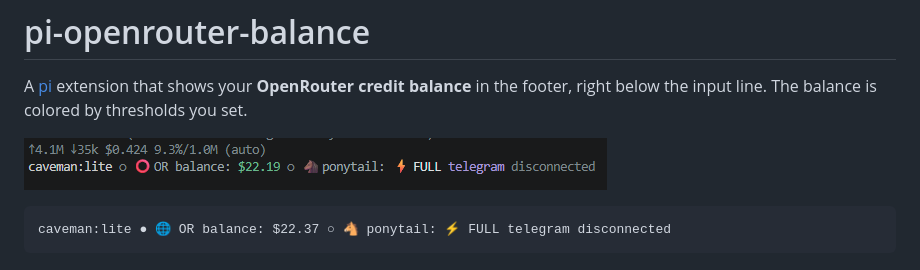
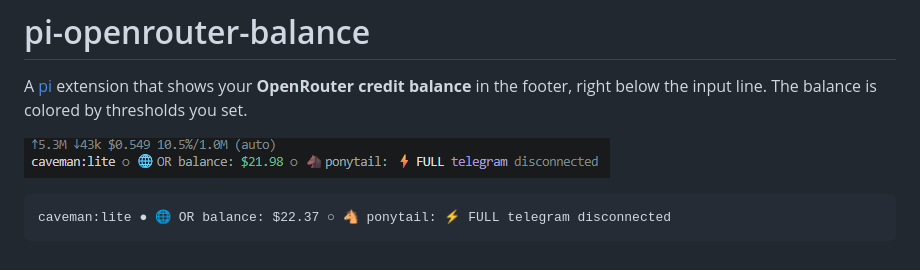
Before and after one commit to pfinashx/pi-openrouter-balance, a Markdown page: README.md, the part around the change. GitHub-like rendering; pictures changed too: docs/footer-0.2.0.png (deleted), docs/footer-0.3.0.png (added).

Commit message:
Update footer screenshot for 0.3.0
Replace docs/footer-0.2.0.png with docs/footer-0.3.0.png, point README
at it, and update the sample footer line to the 0.3.0 icon.

Co-Authored-By: Claude <noreply@anthropic.com>

````diff
--- a/README.md
+++ b/README.md
@@ -2,7 +2,7 @@
 
 A [pi](https://github.com/earendil-works/pi-coding-agent) extension that shows your **OpenRouter credit balance** in the footer, right below the input line. The balance is colored by thresholds you set.
 
-![Footer with OR balance](docs/footer-0.2.0.png)
+![Footer with OR balance](docs/footer-0.3.0.png)
 
 ```
 caveman:lite ● 🌐 OR balance: $22.37 ○ 🐴 ponytail: ⚡ FULL telegram disconnected
````
